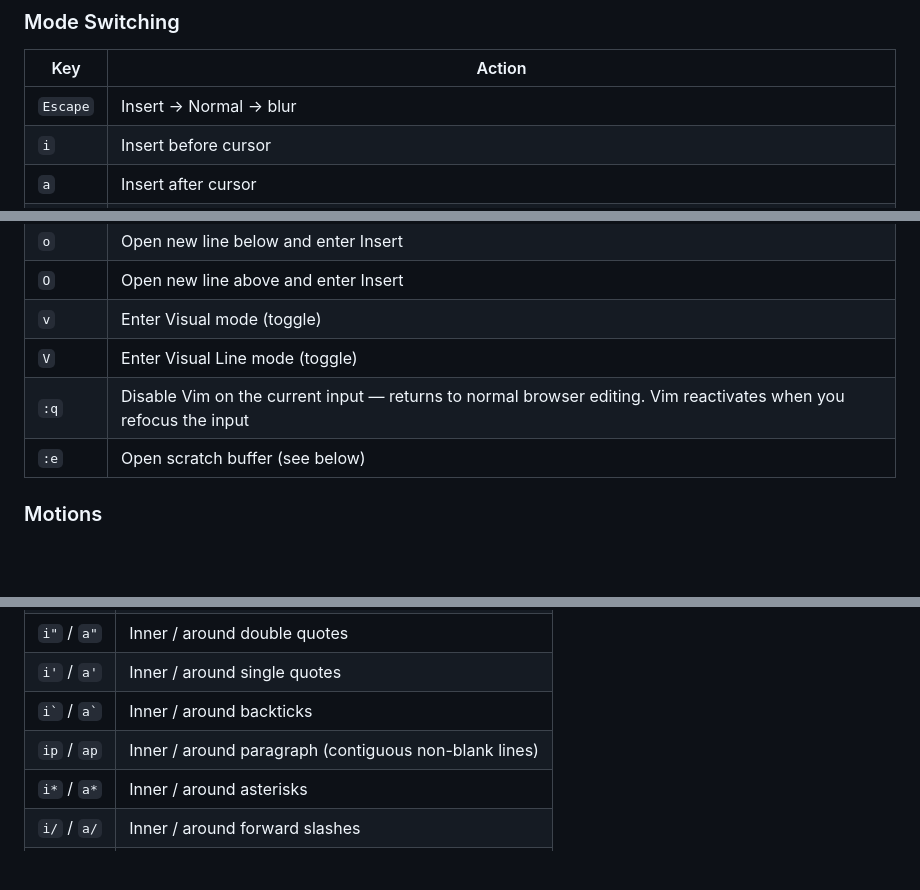
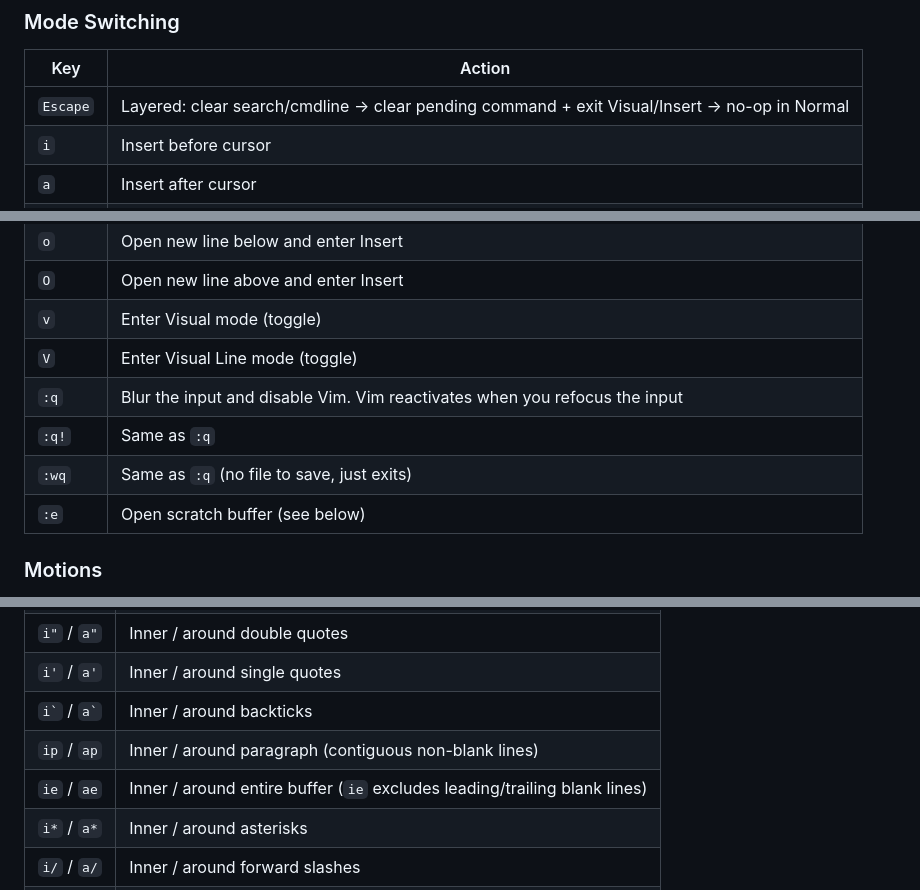
Before and after one commit to matheuskieling/vim-input, a Markdown page: README.md, 3 parts joined by grey strips. Rendered like a GitHub page; blank space fills up the shorter version.

```diff
--- a/README.md
+++ b/README.md
@@ -92,7 +103,7 @@ If you want to type normally without Vim intercepting your keys, type `:q` in No
 
 | Key | Action |
 |-----|--------|
-| `Escape` | Insert &rarr; Normal &rarr; blur |
+| `Escape` | Layered: clear search/cmdline &rarr; clear pending command + exit Visual/Insert &rarr; no-op in Normal |
 | `i` | Insert before cursor |
 | `a` | Insert after cursor |
 | `I` | Insert at start of line |
@@ -101,7 +112,9 @@ If you want to type normally without Vim intercepting your keys, type `:q` in No
 | `O` | Open new line above and enter Insert |
 | `v` | Enter Visual mode (toggle) |
 | `V` | Enter Visual Line mode (toggle) |
-| `:q` | Disable Vim on the current input &mdash; returns to normal browser editing. Vim reactivates when you refocus the input |
+| `:q` | Blur the input and disable Vim. Vim reactivates when you refocus the input |
+| `:q!` | Same as `:q` |
+| `:wq` | Same as `:q` (no file to save, just exits) |
 | `:e` | Open scratch buffer (see below) |
 
 ### Motions
@@ -205,6 +218,7 @@ Text objects select structured regions of text. Use with operators (`diw`, `ca"`
 | `i'` / `a'` | Inner / around single quotes |
 | `` i` `` / `` a` `` | Inner / around backticks |
 | `ip` / `ap` | Inner / around paragraph (contiguous non-blank lines) |
+| `ie` / `ae` | Inner / around entire buffer (`ie` excludes leading/trailing blank lines) |
 | `i*` / `a*` | Inner / around asterisks |
 | `i/` / `a/` | Inner / around forward slashes |
 | `i\|` / `a\|` | Inner / around pipes |
```
Also changed, not shown: other parts of README.md (+45 -36 lines).
